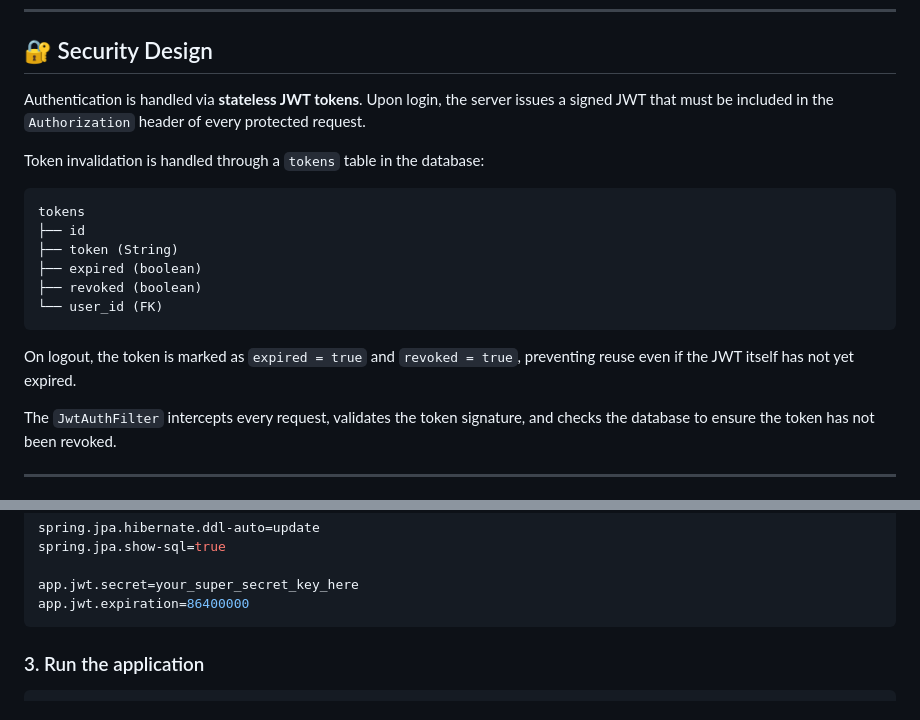
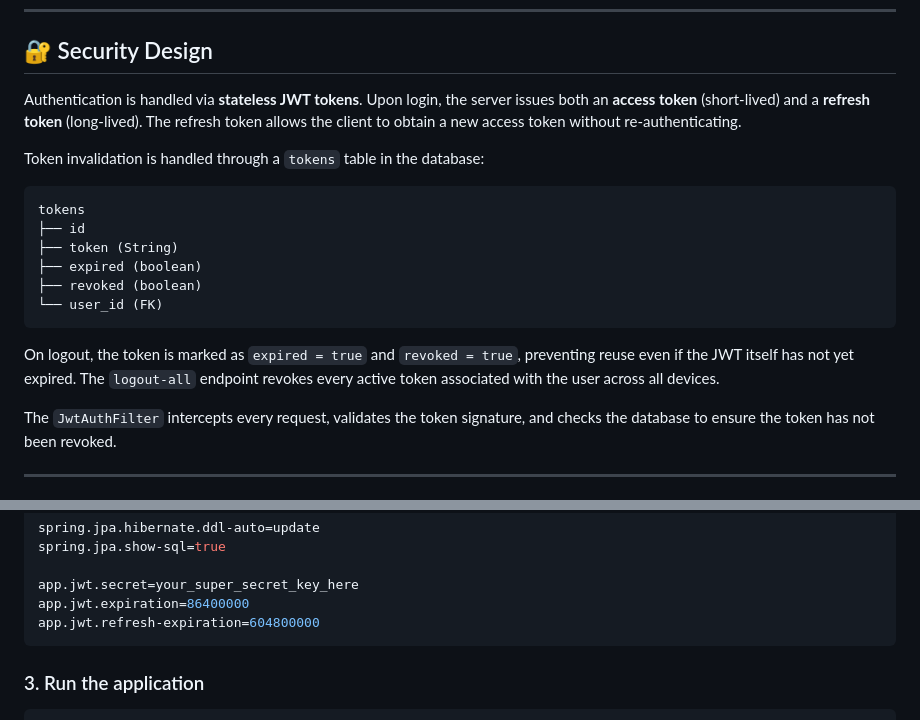
Before and after one commit to JonathanDiazDev/E-commerce-Back-end, a Markdown page: README.md, 2 parts joined by grey strips. Rendered like a GitHub page.

````diff
--- a/README.md
+++ b/README.md
@@ -63,7 +64,7 @@ src/
 
 ## 🔐 Security Design
 
-Authentication is handled via **stateless JWT tokens**. Upon login, the server issues a signed JWT that must be included in the `Authorization` header of every protected request.
+Authentication is handled via **stateless JWT tokens**. Upon login, the server issues both an **access token** (short-lived) and a **refresh token** (long-lived). The refresh token allows the client to obtain a new access token without re-authenticating.
 
 Token invalidation is handled through a `tokens` table in the database:
 
@@ -76,7 +77,7 @@ tokens
 └── user_id (FK)
 ```
 
-On logout, the token is marked as `expired = true` and `revoked = true`, preventing reuse even if the JWT itself has not yet expired.
+On logout, the token is marked as `expired = true` and `revoked = true`, preventing reuse even if the JWT itself has not yet expired. The `logout-all` endpoint revokes every active token associated with the user across all devices.
 
 The `JwtAuthFilter` intercepts every request, validates the token signature, and checks the database to ensure the token has not been revoked.
 
@@ -117,6 +118,7 @@ spring.jpa.show-sql=true
 
 app.jwt.secret=your_super_secret_key_here
 app.jwt.expiration=86400000
+app.jwt.refresh-expiration=604800000
 ```
 
 ### 3. Run the application
````
Also changed, not shown: other parts of README.md (+18 -29 lines).
